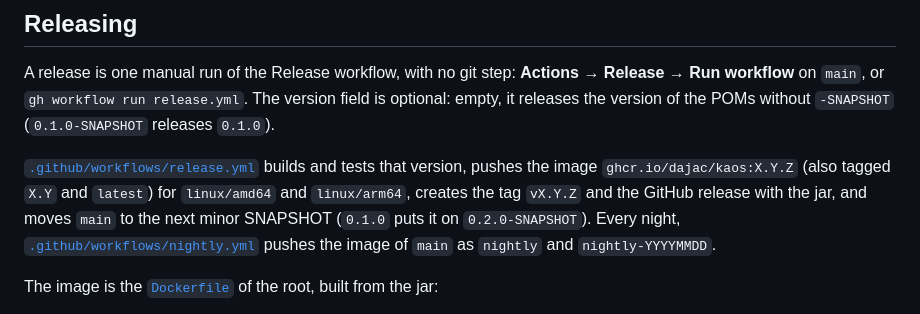
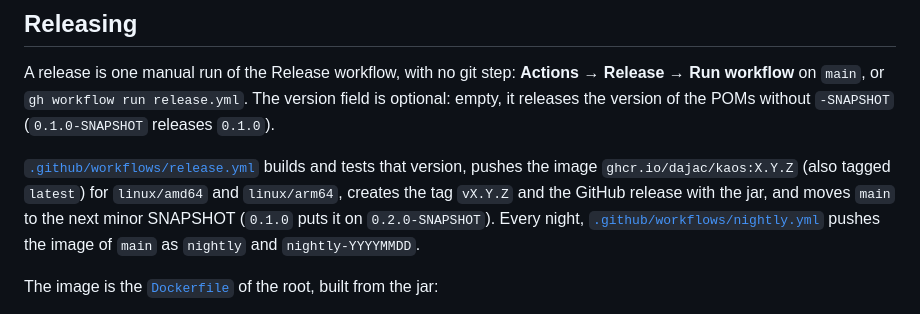
Before and after one commit to dajac/kaos, a Markdown page: CONTRIBUTING.md, the part around the change. GitHub-like rendering.

Commit message:
Drop the X.Y image tag from the release docs
Co-Authored-By: Claude Opus 5.5 <noreply@anthropic.com>
Claude-Session: https://claude.ai/code/session_01GqXeHtFKPYH9CoTpR89NPv

```diff
--- a/CONTRIBUTING.md
+++ b/CONTRIBUTING.md
@@ -103,7 +103,7 @@ releases `0.1.0`).
 
 [`.github/workflows/release.yml`](.github/workflows/release.yml) builds
 and tests that version, pushes the image `ghcr.io/dajac/kaos:X.Y.Z`
-(also tagged `X.Y` and `latest`) for `linux/amd64` and `linux/arm64`,
+(also tagged `latest`) for `linux/amd64` and `linux/arm64`,
 creates the tag `vX.Y.Z` and the GitHub release with the jar, and
 moves `main` to the next minor SNAPSHOT (`0.1.0` puts it on
 `0.2.0-SNAPSHOT`). Every night,
```
